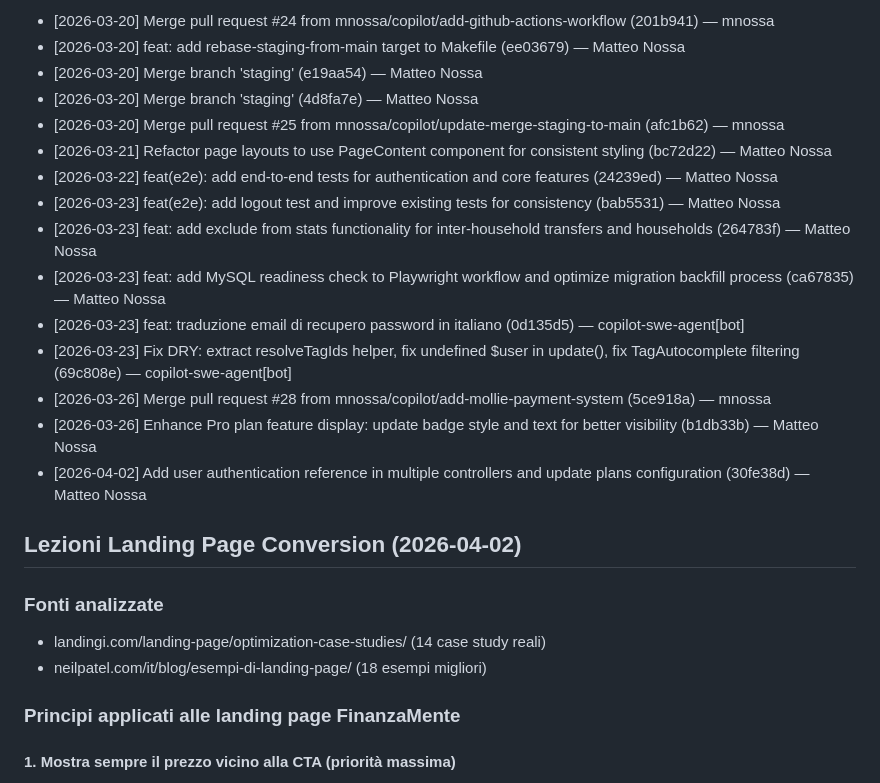
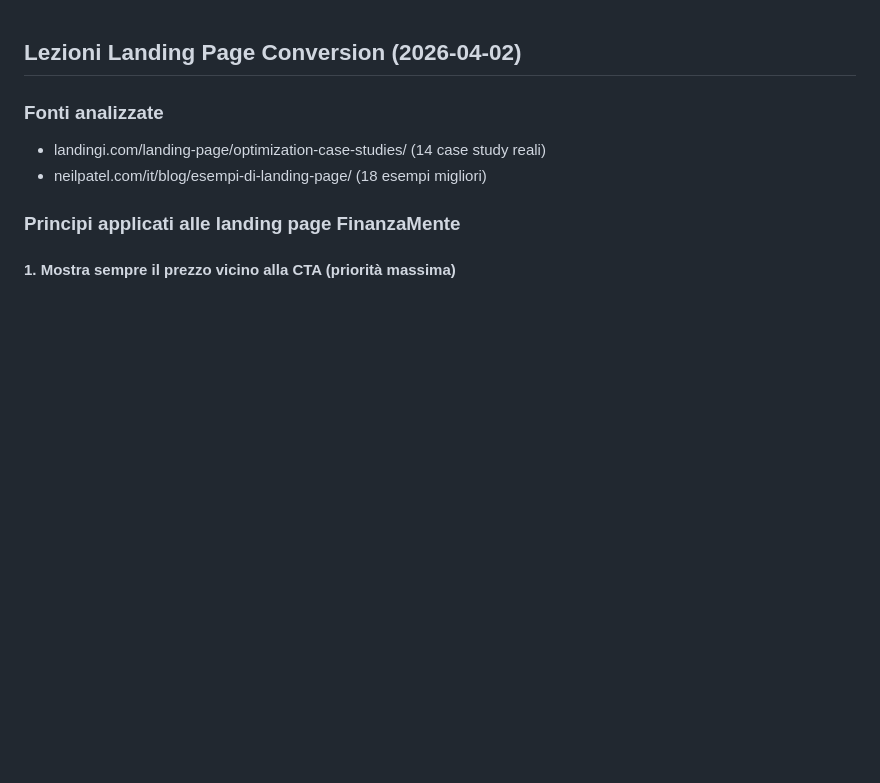
Before and after one commit to mnossa/finanzamente, a Markdown page: tasks/lessons.md, the part around the change. Rendered like a GitHub page; blank space fills up the shorter version.

Commit message:
docs: remove outdated merge history from lessons.md

```diff
--- a/tasks/lessons.md
+++ b/tasks/lessons.md
@@ -1,19 +1,3 @@
-- [2026-03-20] Merge pull request #24 from mnossa/copilot/add-github-actions-workflow (201b941) — mnossa
-- [2026-03-20] feat: add rebase-staging-from-main target to Makefile (ee03679) — Matteo Nossa
-- [2026-03-20] Merge branch 'staging' (e19aa54) — Matteo Nossa
-- [2026-03-20] Merge branch 'staging' (4d8fa7e) — Matteo Nossa
-- [2026-03-20] Merge pull request #25 from mnossa/copilot/update-merge-staging-to-main (afc1b62) — mnossa
-- [2026-03-21] Refactor page layouts to use PageContent component for consistent styling (bc72d22) — Matteo Nossa
-- [2026-03-22] feat(e2e): add end-to-end tests for authentication and core features (24239ed) — Matteo Nossa
-- [2026-03-23] feat(e2e): add logout test and improve existing tests for consistency (bab5531) — Matteo Nossa
-- [2026-03-23] feat: add exclude from stats functionality for inter-household transfers and households (264783f) — Matteo Nossa
-- [2026-03-23] feat: add MySQL readiness check to Playwright workflow and optimize migration backfill process (ca67835) — Matteo Nossa
-- [2026-03-23] feat: traduzione email di recupero password in italiano (0d135d5) — copilot-swe-agent[bot]
-- [2026-03-23] Fix DRY: extract resolveTagIds helper, fix undefined $user in update(), fix TagAutocomplete filtering (69c808e) — copilot-swe-agent[bot]
-- [2026-03-26] Merge pull request #28 from mnossa/copilot/add-mollie-payment-system (5ce918a) — mnossa
-- [2026-03-26] Enhance Pro plan feature display: update badge style and text for better visibility (b1db33b) — Matteo Nossa
-- [2026-04-02] Add user authentication reference in multiple controllers and update plans configuration (30fe38d) — Matteo Nossa
-
 ## Lezioni Landing Page Conversion (2026-04-02)
 
 ### Fonti analizzate
```
